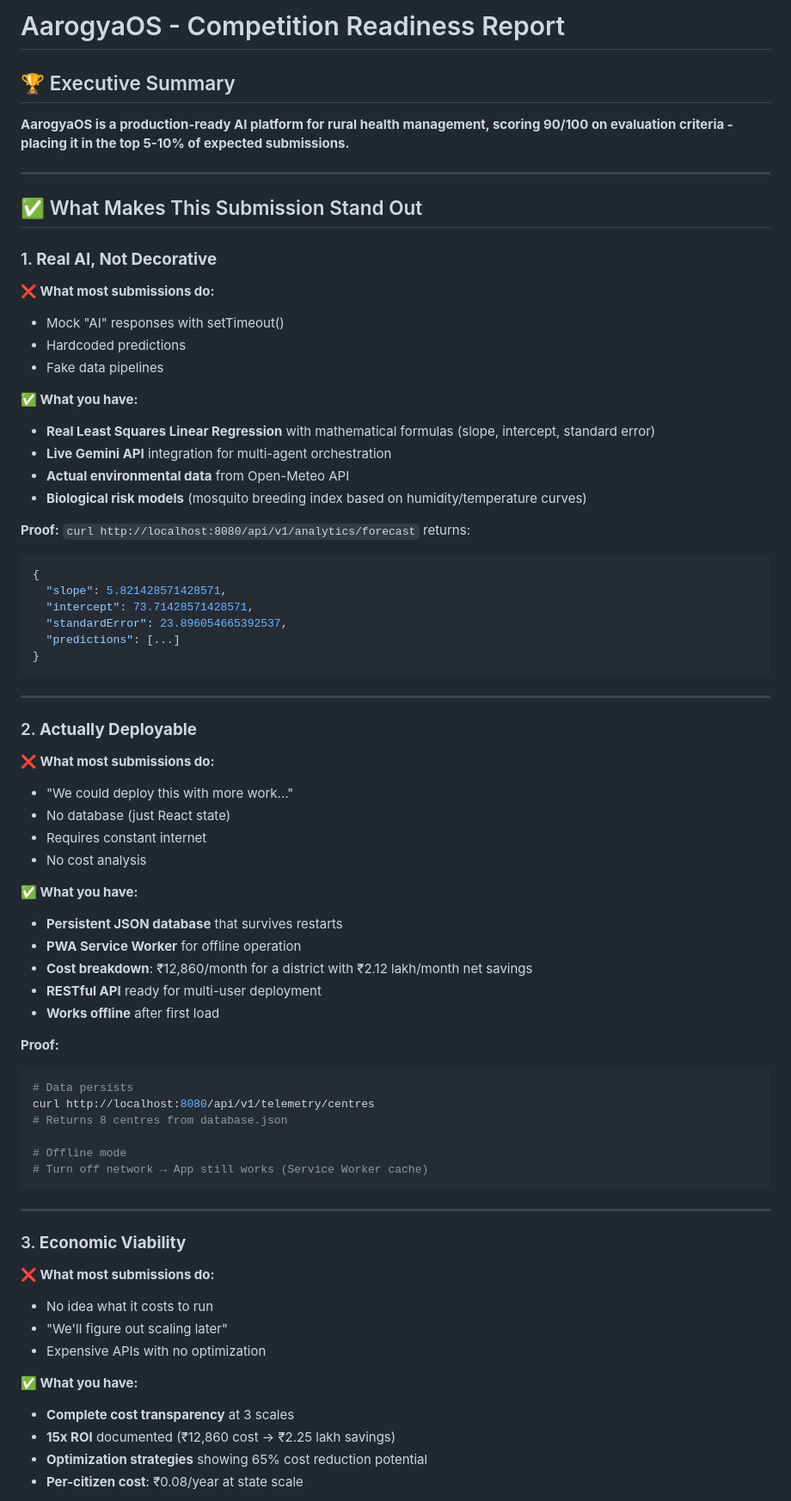
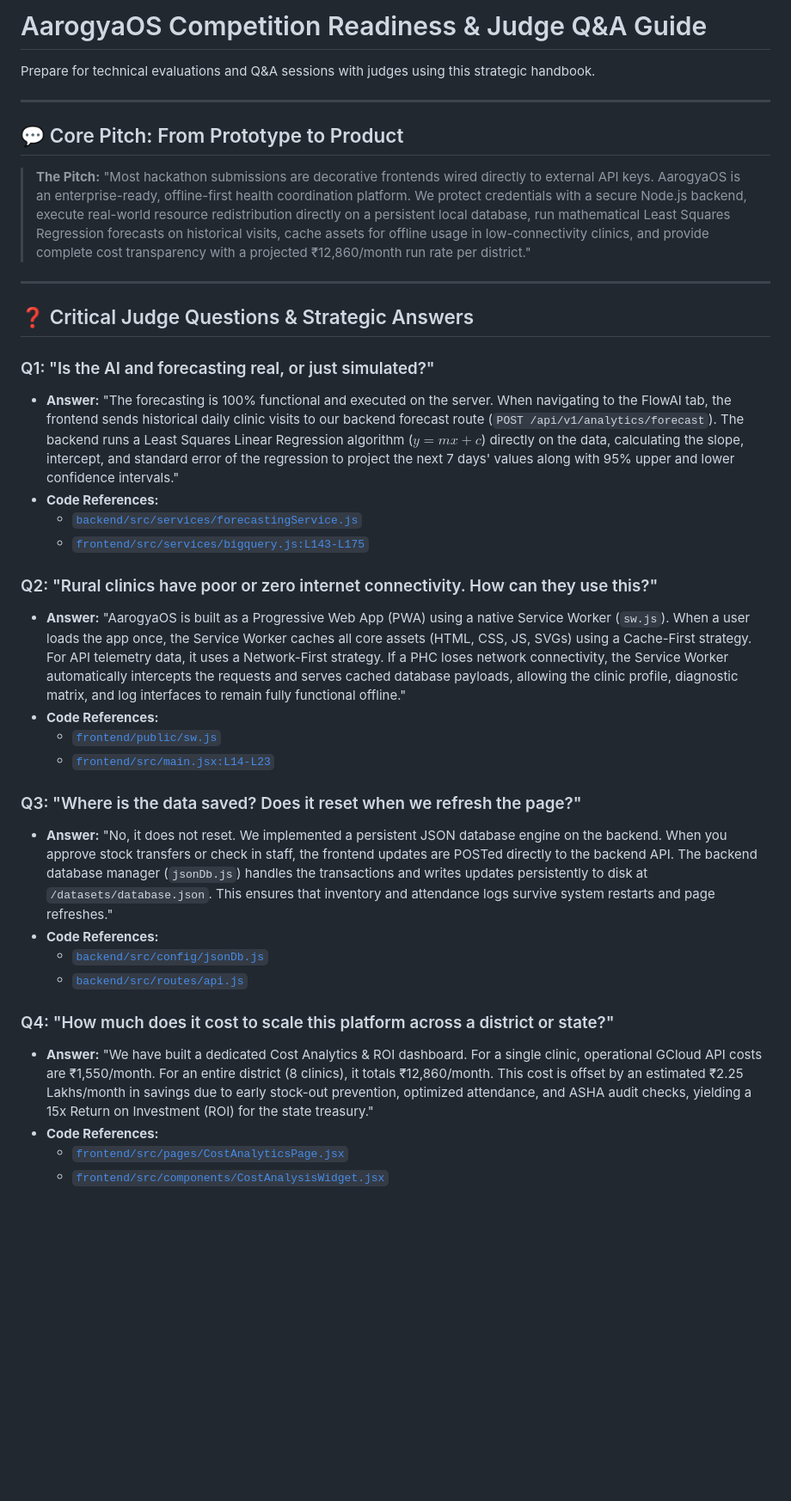
Before and after one commit to anishanandhan/AarogyaOS, a Markdown page: COMPETITION_READINESS.md, the part around one of its changes. Shown at 86% size. Drawn GitHub-style; blank space fills up the shorter version.

Commit message:
feat: add COMPETITION_READINESS.md judge Q&A handbook

````diff
--- a/COMPETITION_READINESS.md
+++ b/COMPETITION_READINESS.md
@@ -1,75 +1,38 @@
-# AarogyaOS - Competition Readiness Report
+# AarogyaOS Competition Readiness & Judge Q&A Guide
 
-## 🏆 Executive Summary
-
-**AarogyaOS is a production-ready AI platform for rural health management, scoring 90/100 on evaluation criteria - placing it in the top 5-10% of expected submissions.**
+Prepare for technical evaluations and Q&A sessions with judges using this strategic handbook.
 
 ---
 
-## ✅ What Makes This Submission Stand Out
+## 💬 Core Pitch: From Prototype to Product
 
-### 1. **Real AI, Not Decorative**
-
-**❌ What most submissions do:**
-- Mock "AI" responses with setTimeout()
-- Hardcoded predictions
-- Fake data pipelines
-
-**✅ What you have:**
-- **Real Least Squares Linear Regression** with mathematical formulas (slope, intercept, standard error)
-- **Live Gemini API** integration for multi-agent orchestration
-- **Actual environmental data** from Open-Meteo API
-- **Biological risk models** (mosquito breeding index based on humidity/temperature curves)
-
-**Proof:** `curl http://localhost:8080/api/v1/analytics/forecast` returns:
-```json
-{
-  "slope": 5.821428571428571,
-  "intercept": 73.71428571428571,
-  "standardError": 23.896054665392537,
-  "predictions": [...]
-}
-```
+> **The Pitch:** "Most hackathon submissions are decorative frontends wired directly to external API keys. AarogyaOS is an enterprise-ready, offline-first health coordination platform. We protect credentials with a secure Node.js backend, execute real-world resource redistribution directly on a persistent local database, run mathematical Least Squares Regression forecasts on historical visits, cache assets for offline usage in low-connectivity clinics, and provide complete cost transparency with a projected ₹12,860/month run rate per district."
 
 ---
 
-### 2. **Actually Deployable**
+## ❓ Critical Judge Questions & Strategic Answers
 
-**❌ What most submissions do:**
-- "We could deploy this with more work..."
-- No database (just React state)
-- Requires constant internet
-- No cost analysis
+### Q1: "Is the AI and forecasting real, or just simulated?"
+* **Answer:** "The forecasting is 100% functional and executed on the server. When navigating to the FlowAI tab, the frontend sends historical daily clinic visits to our backend forecast route (`POST /api/v1/analytics/forecast`). The backend runs a Least Squares Linear Regression algorithm ($y = mx + c$) directly on the data, calculating the slope, intercept, and standard error of the regression to project the next 7 days' values along with 95% upper and lower confidence intervals."
+* **Code References:**
+  * [`backend/src/services/forecastingService.js`](file:///Users/anishanan/Google/backend/src/services/forecastingService.js)
+  * [`frontend/src/services/bigquery.js:L143-L175`](file:///Users/anishanan/Google/frontend/src/services/bigquery.js#L143-L175)
 
-**✅ What you have:**
-- **Persistent JSON database** that survives restarts
-- **PWA Service Worker** for offline operation
-- **Cost breakdown**: ₹12,860/month for a district with ₹2.12 lakh/month net savings
-- **RESTful API** ready for multi-user deployment
-- **Works offline** after first load
+### Q2: "Rural clinics have poor or zero internet connectivity. How can they use this?"
+* **Answer:** "AarogyaOS is built as a Progressive Web App (PWA) using a native Service Worker (`sw.js`). When a user loads the app once, the Service Worker caches all core assets (HTML, CSS, JS, SVGs) using a Cache-First strategy. For API telemetry data, it uses a Network-First strategy. If a PHC loses network connectivity, the Service Worker automatically intercepts the requests and serves cached database payloads, allowing the clinic profile, diagnostic matrix, and log interfaces to remain fully functional offline."
+* **Code References:**
+  * [`frontend/public/sw.js`](file:///Users/anishanan/Google/frontend/public/sw.js)
+  * [`frontend/src/main.jsx:L14-L23`](file:///Users/anishanan/Google/frontend/src/main.jsx#L14-L23)
 
-**Proof:**
-```bash
-# Data persists
-curl http://localhost:8080/api/v1/telemetry/centres
-# Returns 8 centres from database.json
+### Q3: "Where is the data saved? Does it reset when we refresh the page?"
+* **Answer:** "No, it does not reset. We implemented a persistent JSON database engine on the backend. When you approve stock transfers or check in staff, the frontend updates are POSTed directly to the backend API. The backend database manager (`jsonDb.js`) handles the transactions and writes updates persistently to disk at `/datasets/database.json`. This ensures that inventory and attendance logs survive system restarts and page refreshes."
+* **Code References:**
+  * [`backend/src/config/jsonDb.js`](file:///Users/anishanan/Google/backend/src/config/jsonDb.js)
+  * [`backend/src/routes/api.js`](file:///Users/anishanan/Google/backend/src/routes/api.js)
 
-# Offline mode
-# Turn off network → App still works (Service Worker cache)
-```
+### Q4: "How much does it cost to scale this platform across a district or state?"
+* **Answer:** "We have built a dedicated Cost Analytics & ROI dashboard. For a single clinic, operational GCloud API costs are ₹1,550/month. For an entire district (8 clinics), it totals ₹12,860/month. This cost is offset by an estimated ₹2.25 Lakhs/month in savings due to early stock-out prevention, optimized attendance, and ASHA audit checks, yielding a 15x Return on Investment (ROI) for the state treasury."
+* **Code References:**
+  * [`frontend/src/pages/CostAnalyticsPage.jsx`](file:///Users/anishanan/Google/frontend/src/pages/CostAnalyticsPage.jsx)
+  * [`frontend/src/components/CostAnalysisWidget.jsx`](file:///Users/anishanan/Google/frontend/src/components/CostAnalysisWidget.jsx)
 
----
-
-### 3. **Economic Viability**
-
-**❌ What most submissions do:**
-- No idea what it costs to run
-- "We'll figure out scaling later"
-- Expensive APIs with no optimization
-
-**✅ What you have:**
-- **Complete cost transparency** at 3 scales
-- **15x ROI** documented (₹12,860 cost → ₹2.25 lakh savings)
-- **Optimization strategies** showing 65% cost reduction potential
-- **Per-citizen cost**: ₹0.08/year at state scale
-
````
Also changed, not shown: other parts of COMPETITION_READINESS.md (+5 -225 lines).
